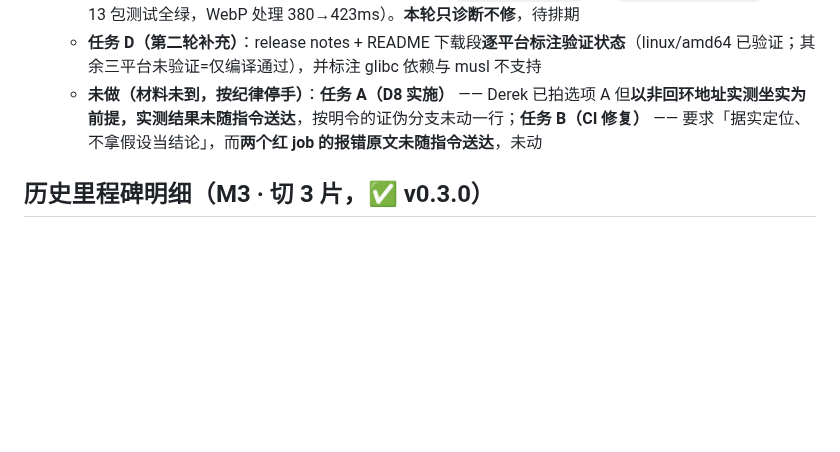
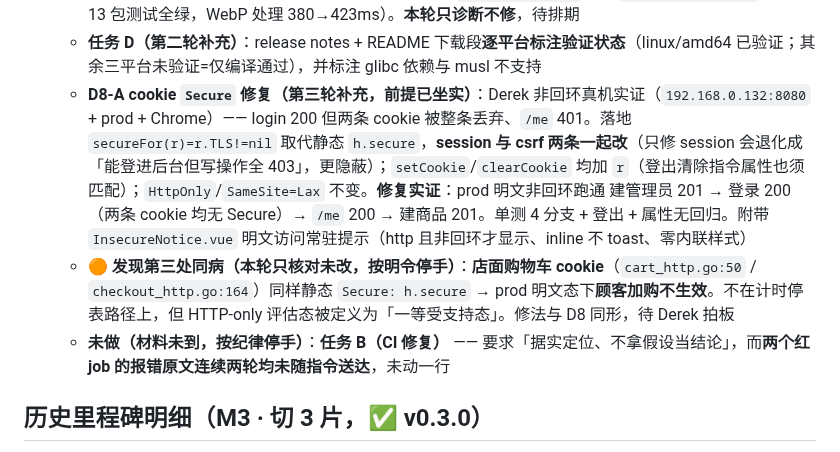
Before and after one commit to kartwo/kartwo, a Markdown page: PROGRESS.md, the part around the change. Drawn GitHub-style; blank space fills up the shorter version.

```diff
--- a/PROGRESS.md
+++ b/PROGRESS.md
@@ -86,7 +86,9 @@
   - **任务 E 遗留诊断结论**：**「创建后不能改价」缺口确认已闭环**，PROGRESS 勾选状态与代码实况一致，无需处理（详见回报）
   - **任务 C 证伪结论（第二轮补充）**：「`CGO_ENABLED=0` 却动态链接」**经 Linux 原生 `file`/`readelf -d`/`readelf -l`/`ldd` 四方交叉验证——先前读数属实，不是误读**。根因链已锁定：`internal/media` → `gen2brain/webp` → `ebitengine/purego` 的 `//go:cgo_import_dynamic "libdl.so.2"`（逐依赖二分实证：hello world/sqlite/autocert 皆静态，webp/purego 皆动态）。影响：glibc 系正常、**musl(Alpine)/scratch 镜像跑不起来**。**已验证修复路 `-tags nodynamic`**（→ `statically linked`，全仓 13 包测试全绿，WebP 处理 380→423ms）。**本轮只诊断不修**，待排期
   - **任务 D（第二轮补充）**：release notes + README 下载段**逐平台标注验证状态**（linux/amd64 已验证；其余三平台未验证=仅编译通过），并标注 glibc 依赖与 musl 不支持
-  - **未做（材料未到，按纪律停手）**：**任务 A（D8 实施）** —— Derek 已拍选项 A 但**以非回环地址实测坐实为前提，实测结果未随指令送达**，按明令的证伪分支未动一行；**任务 B（CI 修复）** —— 要求「据实定位、不拿假设当结论」，而**两个红 job 的报错原文未随指令送达**，未动
+  - **D8-A cookie `Secure` 修复（第三轮补充，前提已坐实）**：Derek 非回环真机实证（`192.168.0.132:8080` + prod + Chrome）—— login 200 但两条 cookie 被整条丢弃、`/me` 401。落地 `secureFor(r)=r.TLS!=nil` 取代静态 `h.secure`，**session 与 csrf 两条一起改**（只修 session 会退化成「能登进后台但写操作全 403」，更隐蔽）；`setCookie`/`clearCookie` 均加 `r`（登出清除指令属性也须匹配）；`HttpOnly`/`SameSite=Lax` 不变。**修复实证**：prod 明文非回环跑通 建管理员 201 → 登录 200（两条 cookie 均无 Secure）→ `/me` 200 → 建商品 201。单测 4 分支 + 登出 + 属性无回归。附带 `InsecureNotice.vue` 明文访问常驻提示（http 且非回环才显示、inline 不 toast、零内联样式）
+  - **🟠 发现第三处同病（本轮只核对未改，按明令停手）**：**店面购物车 cookie**（`cart_http.go:50` / `checkout_http.go:164`）同样静态 `Secure: h.secure` → prod 明文态下**顾客加购不生效**。不在计时停表路径上，但 HTTP-only 评估态被定义为「一等受支持态」。修法与 D8 同形，待 Derek 拍板
+  - **未做（材料未到，按纪律停手）**：**任务 B（CI 修复）** —— 要求「据实定位、不拿假设当结论」，而**两个红 job 的报错原文连续两轮均未随指令送达**，未动一行
 
 ## 历史里程碑明细（M3 · 切 3 片，✅ v0.3.0）
 - [x] **M3.1 市场框架 + 向导市场选择 + 加密设置地基**（✅ 已验收，含店面默认英文补丁）：可扩展 Market 注册表(US 点亮/其余即将上线)、AES-GCM(KEK)加密设置、向导市场步骤(大白话文案)、店面货币随市场；单测+实测
```
Also changed, not shown: DECISIONS.md (+5 -1 lines).
